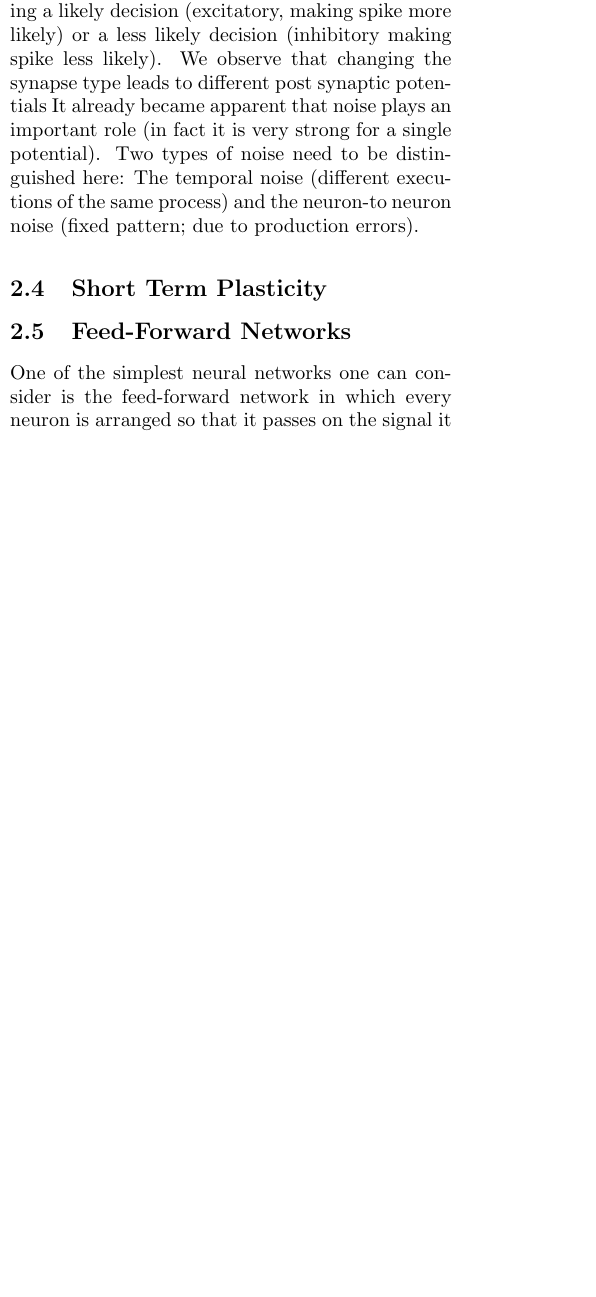
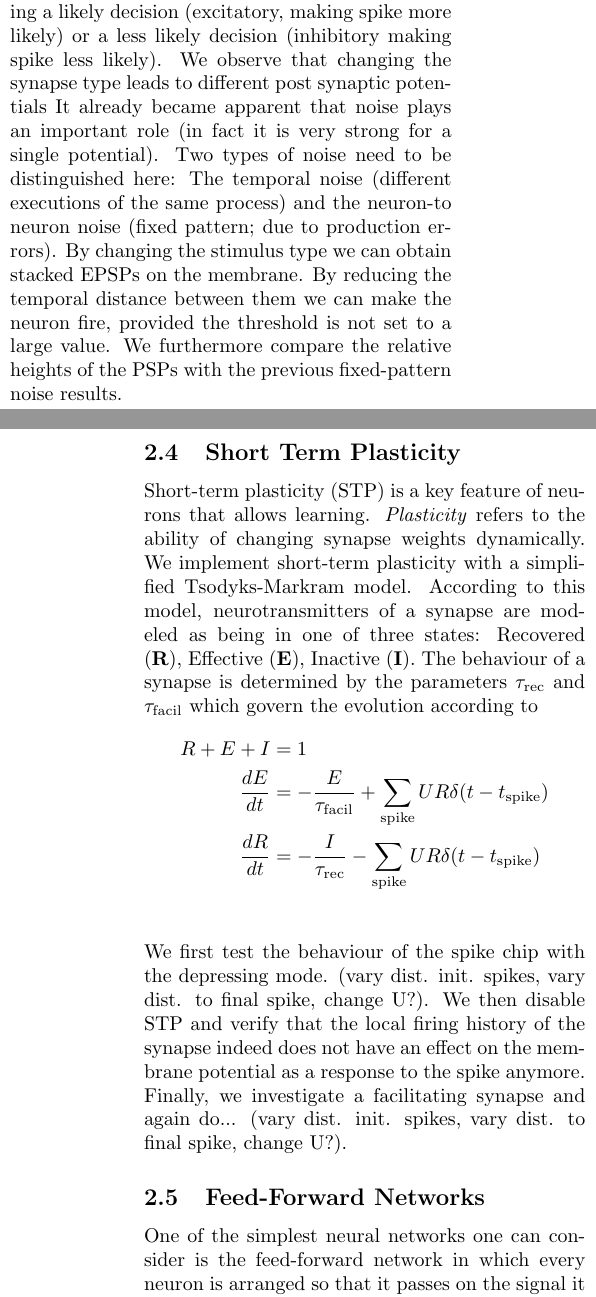
Before and after one commit to Drvanon/FP09, a LaTeX paper (main.tex): part of one column of page 4 of 7 before the commit and two parts of the columns of pages 4 and 5 of 7 after it, the two joined at a grey line, cut so that both start at the same text, the shorter picture padded with empty space. Compiled offline with pdfLaTeX.

Commit message:
worked on ex. 3.&4.

```diff
--- a/main.tex
+++ b/main.tex
@@ -320,11 +320,31 @@ It already became apparent that noise plays an important role (in fact it is ver
 strong for a single potential).  Two types of noise need to be distinguished here:
 The temporal noise (different executions of the same process) and the neuron-to
 neuron noise (fixed pattern; due to production errors).
-
+%% Here 3 --> fire
+By changing the stimulus type we can obtain stacked EPSPs on the membrane.  By
+reducing the temporal distance between them we can make the neuron fire, provided
+the threshold is not set to a large value.  We furthermore compare the relative
+heights of the PSPs with the previous fixed-pattern noise results.
 
 \subsection{Short Term Plasticity}
-
-
+Short-term plasticity (STP) is a key feature of neurons that allows learning.
+\textit{Plasticity} refers to the ability of changing synapse weights dynamically.
+We implement short-term plasticity with a simplified Tsodyks-Markram model.  According
+to this model,  neurotransmitters of a synapse are modeled as being in one of
+three states: Recovered (\textbf{R}),  Effective (\textbf{E}),  Inactive
+(\textbf{I}).  The behaviour of a synapse is determined by the parameters $\tau_\text{rec}$ and $\tau_\text{facil}$ which govern the evolution according to
+\begin{align*}
+	R + E + I &= 1 \\
+	\frac{dE}{dt} &= - \frac{E}{\tau_\text{facil}} + \sum_\text{spike} UR\delta(t-t_\text{spike} ) \\
+	\frac{dR}{dt} &= - \frac{I}{\tau_\text{rec}} - \sum_\text{spike} UR\delta(t-t_\text{spike} ) \\
+\end{align*}
+We first test the behaviour of the spike chip with the depressing mode.  (vary
+dist. init. spikes,  vary dist. to final spike,  change U?).   %%% insert 1.
+We then disable STP and verify that the local firing history of the synapse
+indeed does not have an effect on the membrane potential as a response to the spike
+anymore.  %%% insert 2
+Finally,  we investigate a facilitating synapse and again do... (vary  dist. init.
+spikes,  vary dist. to final spike,  change U?). %%insert 3.
 
 
 \subsection{Feed-Forward Networks}
```
Also changed, not shown: main.tex (1 more changed lines).
